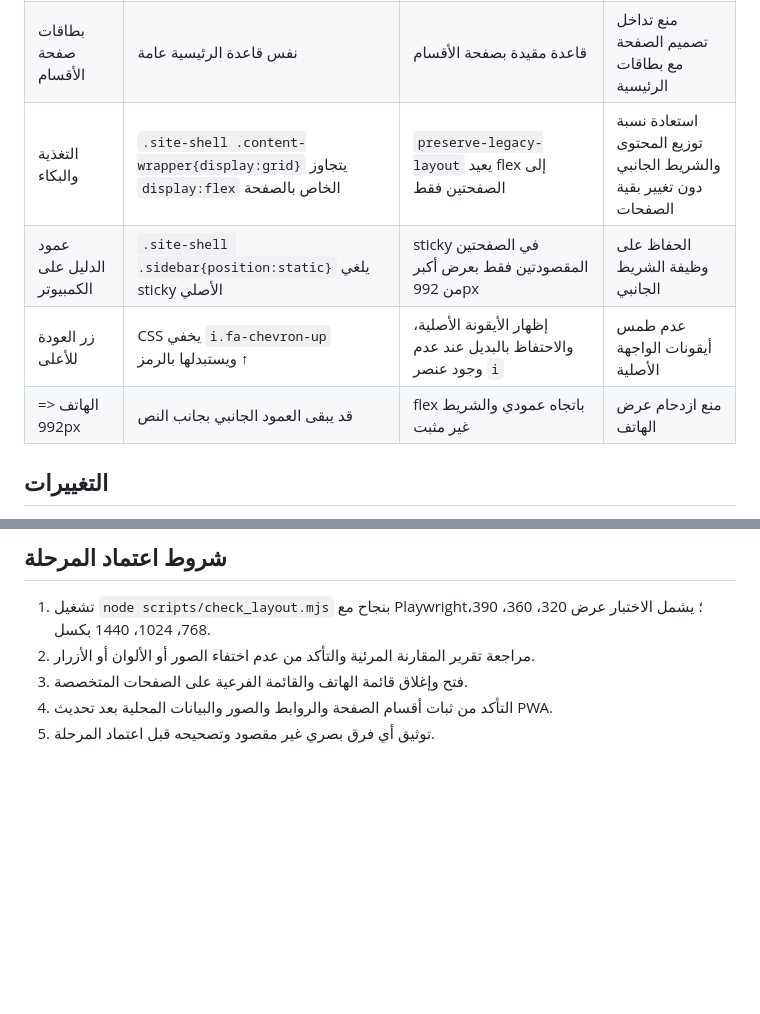
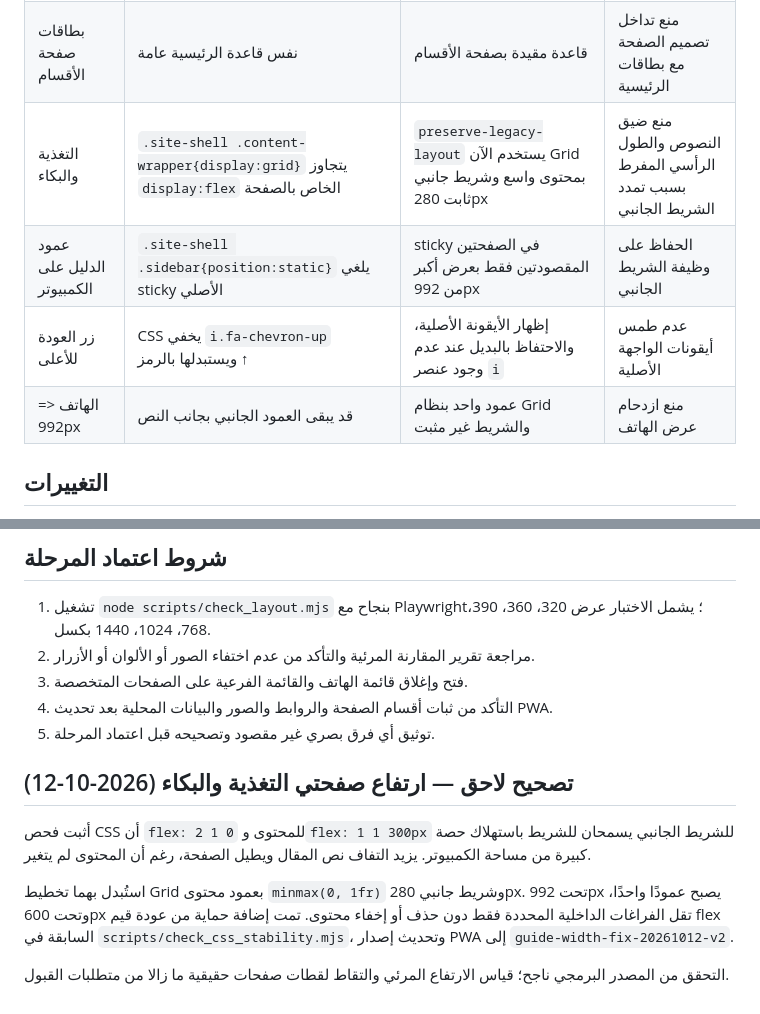
Before and after one commit to imadtbn/ri3aya, a Markdown page: docs/css-stability-stage-01.md, 2 parts joined by grey strips. GitHub-like rendering; blank space fills up the shorter version.

Commit message:
docs(layout): record fix for oversized nutrition and crying guides

```diff
--- a/docs/css-stability-stage-01.md
+++ b/docs/css-stability-stage-01.md
@@ -23,10 +23,10 @@
 |---|---|---|---|
 | بطاقة أقسام الرئيسية المصورة | `.site-shell .sections-grid .section-card {padding:28px}` | الحشوة الإضافية مطبقة فقط على `body.sections-page .sections-grid > .section-card` | الحفاظ على الصورة الملاصقة لحواف بطاقة الرئيسية الأصلية |
 | بطاقات صفحة الأقسام | نفس قاعدة الرئيسية عامة | قاعدة مقيدة بصفحة الأقسام | منع تداخل تصميم الصفحة مع بطاقات الرئيسية |
-| التغذية والبكاء | `.site-shell .content-wrapper{display:grid}` يتجاوز `display:flex` الخاص بالصفحة | `preserve-legacy-layout` يعيد flex إلى الصفحتين فقط | استعادة نسبة توزيع المحتوى والشريط الجانبي دون تغيير بقية الصفحات |
+| التغذية والبكاء | `.site-shell .content-wrapper{display:grid}` يتجاوز `display:flex` الخاص بالصفحة | `preserve-legacy-layout` يستخدم الآن Grid بمحتوى واسع وشريط جانبي ثابت 280px | منع ضيق النصوص والطول الرأسي المفرط بسبب تمدد الشريط الجانبي |
 | عمود الدليل على الكمبيوتر | `.site-shell .sidebar{position:static}` يلغي sticky الأصلي | sticky في الصفحتين المقصودتين فقط بعرض أكبر من 992px | الحفاظ على وظيفة الشريط الجانبي |
 | زر العودة للأعلى | CSS يخفي `i.fa-chevron-up` ويستبدلها بالرمز ↑ | إظهار الأيقونة الأصلية، والاحتفاظ بالبديل عند عدم وجود عنصر `i` | عدم طمس أيقونات الواجهة الأصلية |
-| الهاتف <= 992px | قد يبقى العمود الجانبي بجانب النص | flex باتجاه عمودي والشريط غير مثبت | منع ازدحام عرض الهاتف |
+| الهاتف <= 992px | قد يبقى العمود الجانبي بجانب النص | عمود واحد بنظام Grid والشريط غير مثبت | منع ازدحام عرض الهاتف |
 
 ## التغييرات
 
@@ -61,3 +61,11 @@ node scripts/visual_compare.mjs --before-root=../ri3aya-before --after-root=. --
 3. فتح وإغلاق قائمة الهاتف والقائمة الفرعية على الصفحات المتخصصة.
 4. التأكد من ثبات أقسام الصفحة والروابط والصور والبيانات المحلية بعد تحديث PWA.
 5. توثيق أي فرق بصري غير مقصود وتصحيحه قبل اعتماد المرحلة.
+
+## تصحيح لاحق — ارتفاع صفحتي التغذية والبكاء (2026-10-12)
+
+أثبت فحص CSS أن `flex: 2 1 0` للمحتوى و`flex: 1 1 300px` للشريط الجانبي يسمحان للشريط باستهلاك حصة كبيرة من مساحة الكمبيوتر. يزيد التفاف نص المقال ويطيل الصفحة، رغم أن المحتوى لم يتغير.
+
+استُبدل بهما تخطيط Grid بعمود محتوى `minmax(0, 1fr)` وشريط جانبي 280px. تحت 992px يصبح عمودًا واحدًا، وتحت 600px تقل الفراغات الداخلية المحددة فقط دون حذف أو إخفاء محتوى. تمت إضافة حماية من عودة قيم flex السابقة في `scripts/check_css_stability.mjs`، وتحديث إصدار PWA إلى `guide-width-fix-20261012-v2`.
+
+التحقق من المصدر البرمجي ناجح؛ قياس الارتفاع المرئي والتقاط لقطات صفحات حقيقية ما زالا من متطلبات القبول.
```
